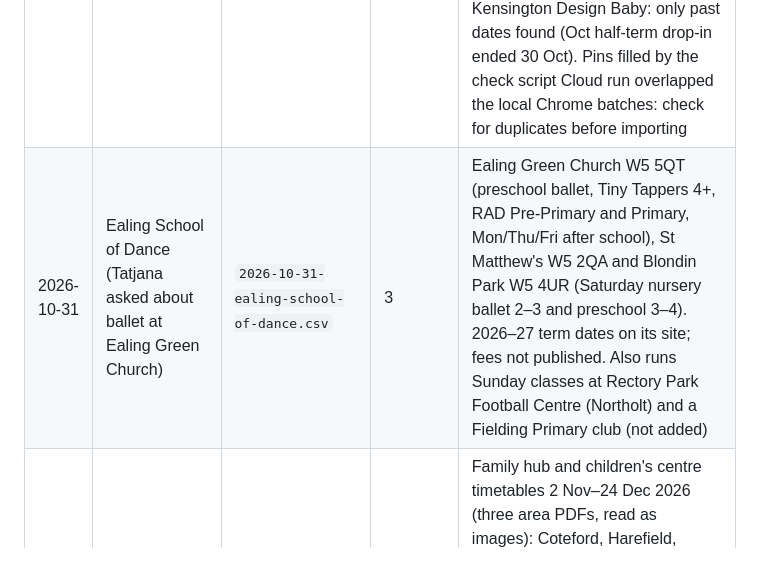
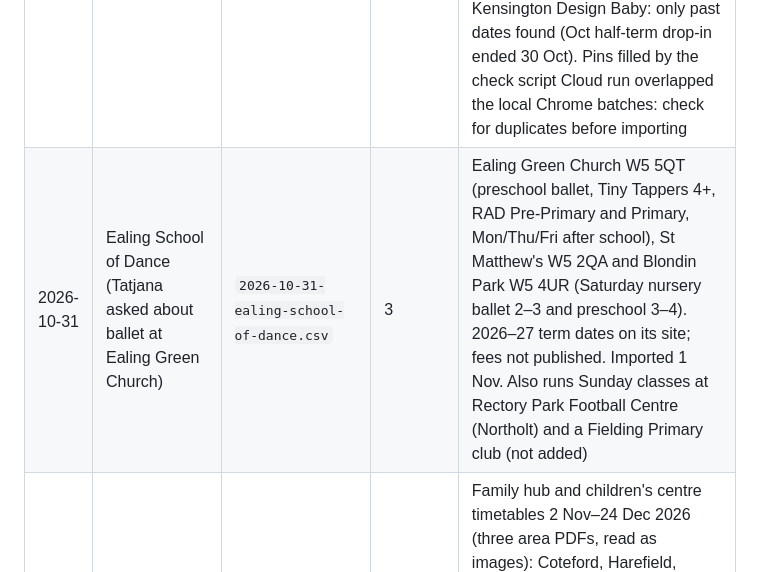
Before and after one commit to tatjanarepa-source/aroundnow-website, a Markdown page: research/log.md, the part around the change. Rendered like a GitHub page.

Commit message:
Log: imported Ealing School of Dance
Co-Authored-By: Claude Opus 5.5 <noreply@anthropic.com>

```diff
--- a/research/log.md
+++ b/research/log.md
@@ -74,7 +74,7 @@ later from parents adding classes. Lines marked **(run locally)** need Chrome; t
 | 2026-10-31 | London leisure price pages (cloud) | `2026-10-31-london-leisure-prices.csv` | 3 | Edmonton Leisure Centre N9 0TR (Better): soft play 9:30–17:30 weekdays, under 2s £3.30, 2+ £8.10 per 60 min. Britannia Leisure Centre N1 5FT (Better): junior swim 3–15 £3.90 / £2.70 PAYG, 0–2 free. Tottenham Green N15 4JA (Haringey): junior swim £2.90, fun swim £3.25. Duplicate warning is the Lillie Road row (other centre). Left out: Britannia soft play (closed for maintenance, £7.50 adult+child over 2), Tottenham Green soft play (unavailable) Cloud run overlapped the local Chrome batches: check for duplicates before importing |
 | 2026-10-31 | London city farms (cloud) | `2026-10-31-london-city-farms-cloud.csv` | 5 | Opening days, times and entry from each farm's own page: Mudchute E14 3HP, Kentish Town City Farm NW5 4BN (plus Saturday pony rides, 4+, £5, online tickets), Vauxhall City Farm SE11 5HS (Tue–Sun 10:30–16:00, donation £4), Hackney City Farm E2 8QA (Tue–Sun 10:00–16:30). None of the pages read list a toddler session; Vauxhall Tuesday 11:00 (0–5) is on Happity only. Mudchute's entry price not read Cloud run overlapped the local Chrome batches: check for duplicates before importing |
 | 2026-10-31 | London museums (cloud) | `2026-10-31-london-museums.csv` | 5 | Young V&A (E2 9PA): Rhythm Makers (2–5, Fri 11:30, 13 Nov/27 Nov/11 Dec), Sound Explorers (0–2, Thu/Fri 10:30 to 18 Dec), Play Saturdays (13:30–15:30, no age range). London Museum Docklands (E14 4AL): Tots at the Docks (Wed 11 Nov, 16 Dec 10:30–14:30), Mudlarks play gallery (under 8s, £3.95/£4.95, run to 25 Nov). All from the museums' own event pages. V&A South Kensington Design Baby: only past dates found (Oct half-term drop-in ended 30 Oct). Pins filled by the check script Cloud run overlapped the local Chrome batches: check for duplicates before importing |
-| 2026-10-31 | Ealing School of Dance (Tatjana asked about ballet at Ealing Green Church) | `2026-10-31-ealing-school-of-dance.csv` | 3 | Ealing Green Church W5 5QT (preschool ballet, Tiny Tappers 4+, RAD Pre-Primary and Primary, Mon/Thu/Fri after school), St Matthew's W5 2QA and Blondin Park W5 4UR (Saturday nursery ballet 2–3 and preschool 3–4). 2026–27 term dates on its site; fees not published. Also runs Sunday classes at Rectory Park Football Centre (Northolt) and a Fielding Primary club (not added) |
+| 2026-10-31 | Ealing School of Dance (Tatjana asked about ballet at Ealing Green Church) | `2026-10-31-ealing-school-of-dance.csv` | 3 | Ealing Green Church W5 5QT (preschool ballet, Tiny Tappers 4+, RAD Pre-Primary and Primary, Mon/Thu/Fri after school), St Matthew's W5 2QA and Blondin Park W5 4UR (Saturday nursery ballet 2–3 and preschool 3–4). 2026–27 term dates on its site; fees not published. Imported 1 Nov. Also runs Sunday classes at Rectory Park Football Centre (Northolt) and a Fielding Primary club (not added) |
 | 2026-10-31 | Hillingdon: family hubs, children's centres, libraries (parallel agent, local Chrome) | `2026-10-31-hillingdon-council.csv` | 30 | Family hub and children's centre timetables 2 Nov–24 Dec 2026 (three area PDFs, read as images): Coteford, Harefield, South Ruislip, Charville, Hayes, Pinkwell, Yeading, Cherry Lane, Colham Manor, Oak Farm, Uxbridge (Civic Centre), West Drayton, Yiewsley, plus Musical Babies at Ruislip and Northwood; book by phone, one session a week per family. Libraries (council events system): Tiny Tunes 0–18m, Tiny Tales 18m–5, Tiny Senses 2–5, Once Upon a Bump, at 14 libraries; Botwell Green LEGO club; Uxbridge family board games. I removed the 'Free' price on all rows (source not noted, not re-confirmable): check. Botwell Green duplicate warnings are different services at the same site. Step 3 (play centres) not done. Imported 31 Oct |
 | 2026-10-31 | Kensington & Chelsea: family hubs, libraries, adventure playgrounds (parallel agent, local Chrome) | `2026-10-31-kensington-chelsea-council.csv` | 19 | Autumn 2026 under-5s timetables (North and South PDFs): Holmfield House (stay and play, SEND sensory), Clare Gardens (music rhyme time, baby zone), Cheyne (music and movement, stay and play, toddler and baby zones), World's End Under Fives drop-in, playhuts at Meanwhile Garden, Little Scrubs and St Mark's (run by others; term time and price unknown). Libraries (rbkc.gov.uk/events, free): Kensington Central, Brompton, Chelsea (rhyme and story times, crafts), North Kensington craft time. Hornimans and Little Wormwood Scrubs adventure playgrounds (5–15, free). Hub prices not stated. Imported 31 Oct |
 | 2026-10-31 | Hounslow: family hubs, children's centres, play centre (parallel agent, local Chrome) | `2026-10-31-hounslow-council.csv` | 11 | Council Family Service Directory autumn 2026 timetables: family hubs Lampton, Brentford, Alf Kings (Feltham); children's centres Beavers, Cranford, Midsummer Park, Chiswick, South Isleworth, Crane Park, Bedfont (stay and play, non-walkers, baby and toddler, dad's play; one row per centre, price not stated). Redlees One O'Clock Club TW7 (Mon–Thu 13–16, Fri 13–15; price conflict left in notes). Library times not read (hounslowconnect.com 502 all session). Duplicate warnings are Little Kickers rows at nearby venues. Imported 31 Oct |
```
Also changed, not shown: docs/tasks.md (+1 -1 lines).
